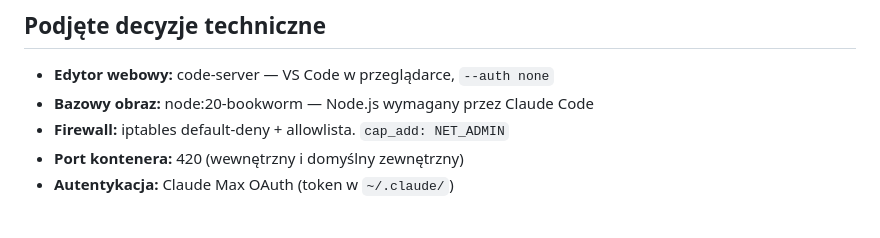
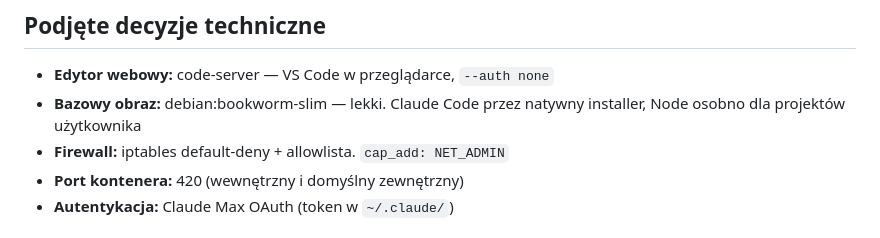
Before and after one commit to tomasz-placeholder/sztauer, a Markdown page: CLAUDE.md, the part around the change. Rendered like a GitHub page.

```diff
--- a/CLAUDE.md
+++ b/CLAUDE.md
@@ -84,7 +84,7 @@ docs/                               — VISION, ARCHITECTURE, SPEC, UI
 ## Podjęte decyzje techniczne
 
 - **Edytor webowy:** code-server — VS Code w przeglądarce, `--auth none`
-- **Bazowy obraz:** node:20-bookworm — Node.js wymagany przez Claude Code
+- **Bazowy obraz:** debian:bookworm-slim — lekki. Claude Code przez natywny installer, Node osobno dla projektów użytkownika
 - **Firewall:** iptables default-deny + allowlista. `cap_add: NET_ADMIN`
 - **Port kontenera:** 420 (wewnętrzny i domyślny zewnętrzny)
 - **Autentykacja:** Claude Max OAuth (token w `~/.claude/`)
```
Also changed, not shown: tasks.md (+2 -2 lines).
